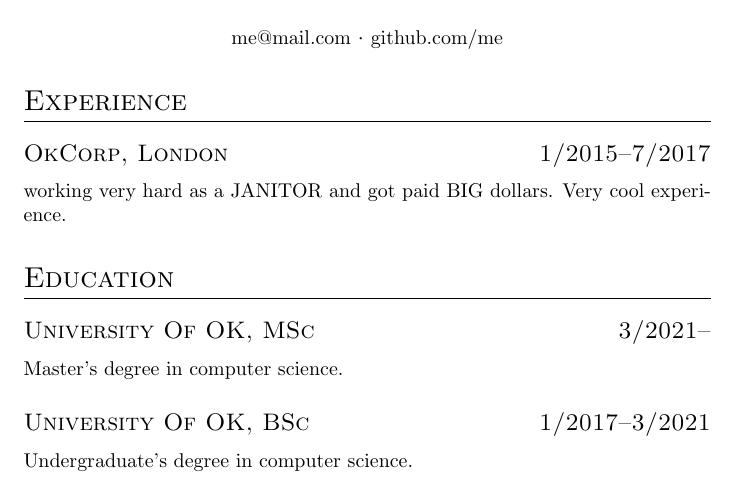
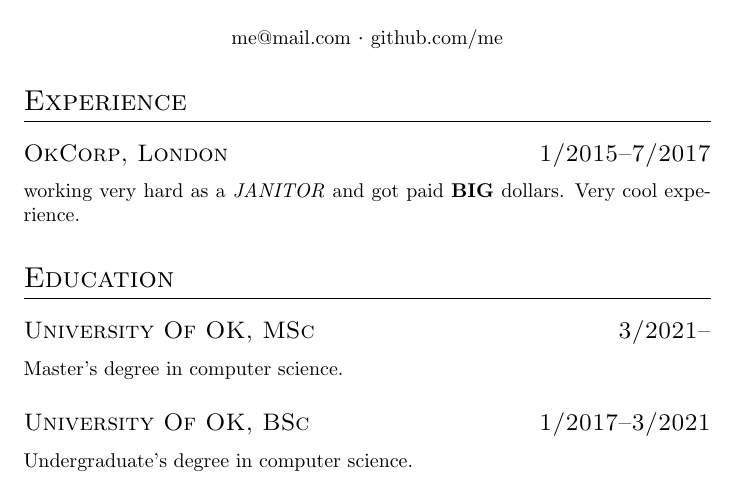
Before and after one commit to jeanpehk/latexume, a LaTeX CV (examples/latexume.tex): part of the page, cut so that both start at the same text. Compiled offline with pdfLaTeX.

Commit message:
fix bold and italic parsing bug

```diff
--- a/examples/latexume.tex
+++ b/examples/latexume.tex
@@ -8,7 +8,7 @@
 
 \section{Experience}
 
-\subsec{OkCorp, London }{1/2015--7/2017}working very hard as a JANITOR and got paid BIG
+\subsec{OkCorp, London }{1/2015--7/2017}working very hard as a \emph{JANITOR} and got paid \textbf{BIG}
 dollars. Very cool experience.
 
 
```
Also changed, not shown: examples/example.md (+1 -1 lines), examples/latexume.pdf, 1 other file.
